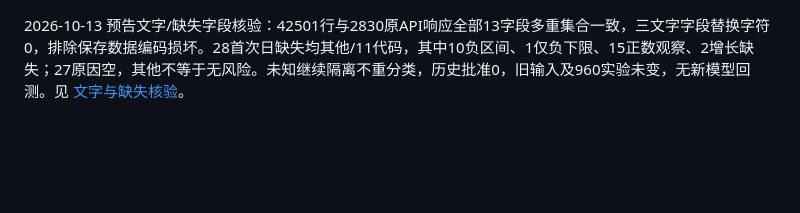
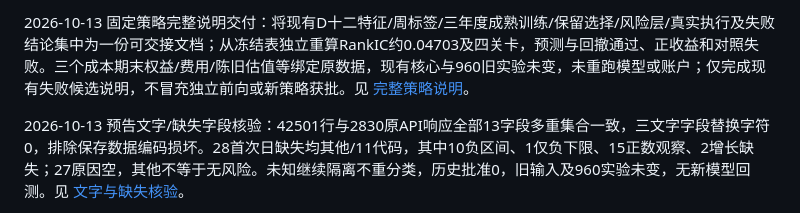
Before and after one commit to gh123678/computational-finance, a Markdown page: docs/research-progress.md, the part around the change. Rendered like a GitHub page; blank space fills up the shorter version.

Commit message:
Deliver complete frozen strategy specification and verified rejection gates

```diff
--- a/docs/research-progress.md
+++ b/docs/research-progress.md
@@ -1,3 +1,5 @@
+2026-10-13 固定策略完整说明交付：将现有D十二特征/周标签/三年度成熟训练/保留选择/风险层/真实执行及失败结论集中为一份可交接文档；从冻结表独立重算RankIC约0.04703及四关卡，预测与回撤通过、正收益和对照失败。三个成本期末权益/费用/陈旧估值等绑定原数据，现有核心与960旧实验未变，未重跑模型或账户；仅完成现有失败候选说明，不冒充独立前向或新策略获批。见 [完整策略说明](2026-10-13-frozen-strategy-description.md)。
+
 2026-10-13 预告文字/缺失字段核验：42501行与2830原API响应全部13字段多重集合一致，三文字字段替换字符0，排除保存数据编码损坏。28首次日缺失均其他/11代码，其中10负区间、1仅负下限、15正数观察、2增长缺失；27原因空，其他不等于无风险。未知继续隔离不重分类，历史批准0，旧输入及960实验未变，无新模型回测。见 [文字与缺失核验](2026-10-13-forecast-text-and-missing-fields.md)。
 
 2026-10-13 秦港港股原件取得：官方97517证券身份、20170520—31全部5记录；20170525晚间预告与次日标题更换两个PDF哈希相同、两单页逐图，260%直接确认，49320仅由舍入1.37亿元推算一致。当前取消/修改标题状态保留，候选日20170526不等于历史批准或A股交易资格；历史批准0，960旧实验/原API未变，无新模型回测。证据清单首次混用路径分隔符导致重复计数断言失败，统一路径后通过，失败留档。见 [港股原件核对](2026-10-13-qinhuangdao-hkex-forecast-original.md)。
```
Also changed, not shown: docs/2026-10-13-frozen-strategy-description.md (added, +63 -0 lines), docs/strategy-completion-roadmap.md (+4 -0 lines).
